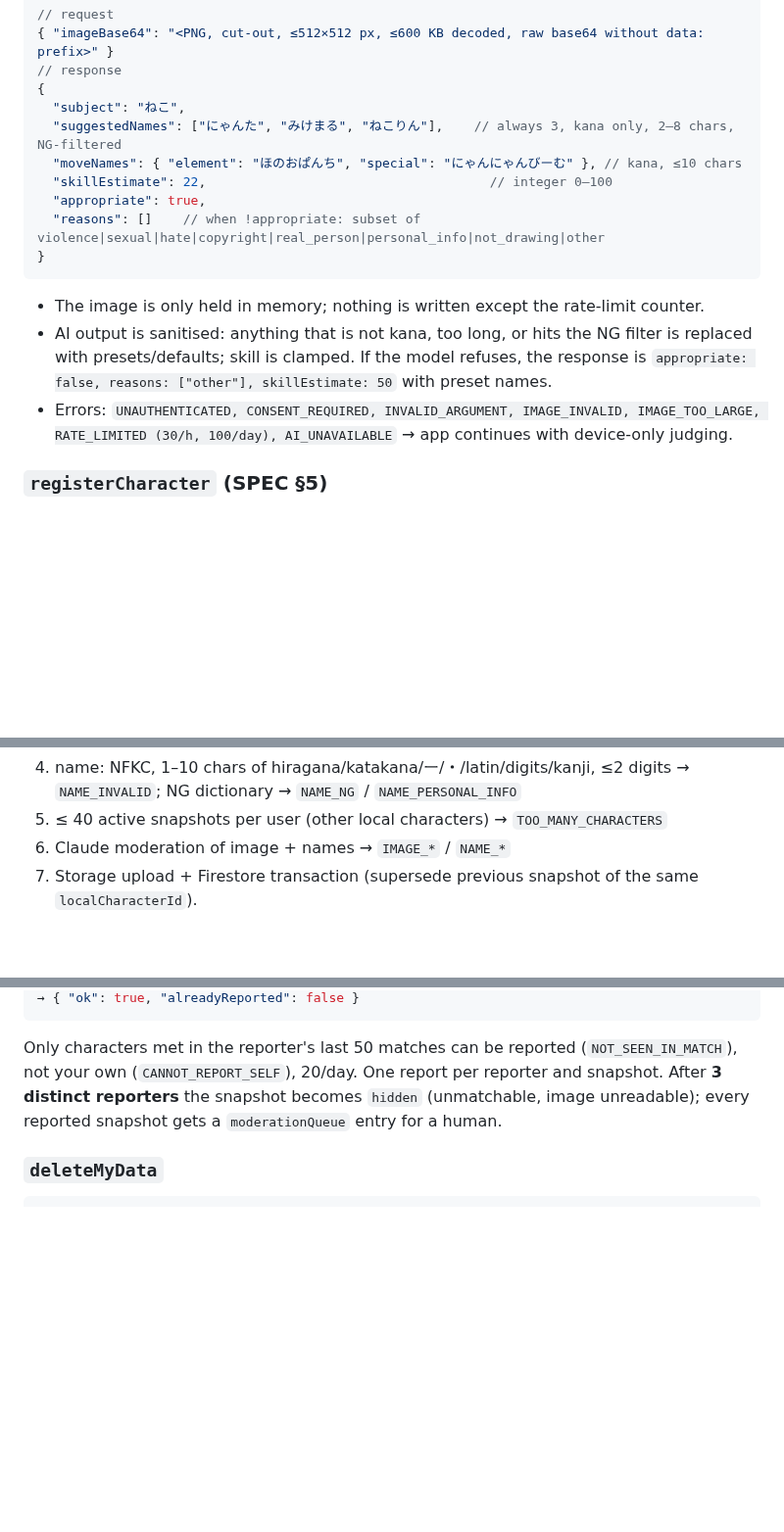
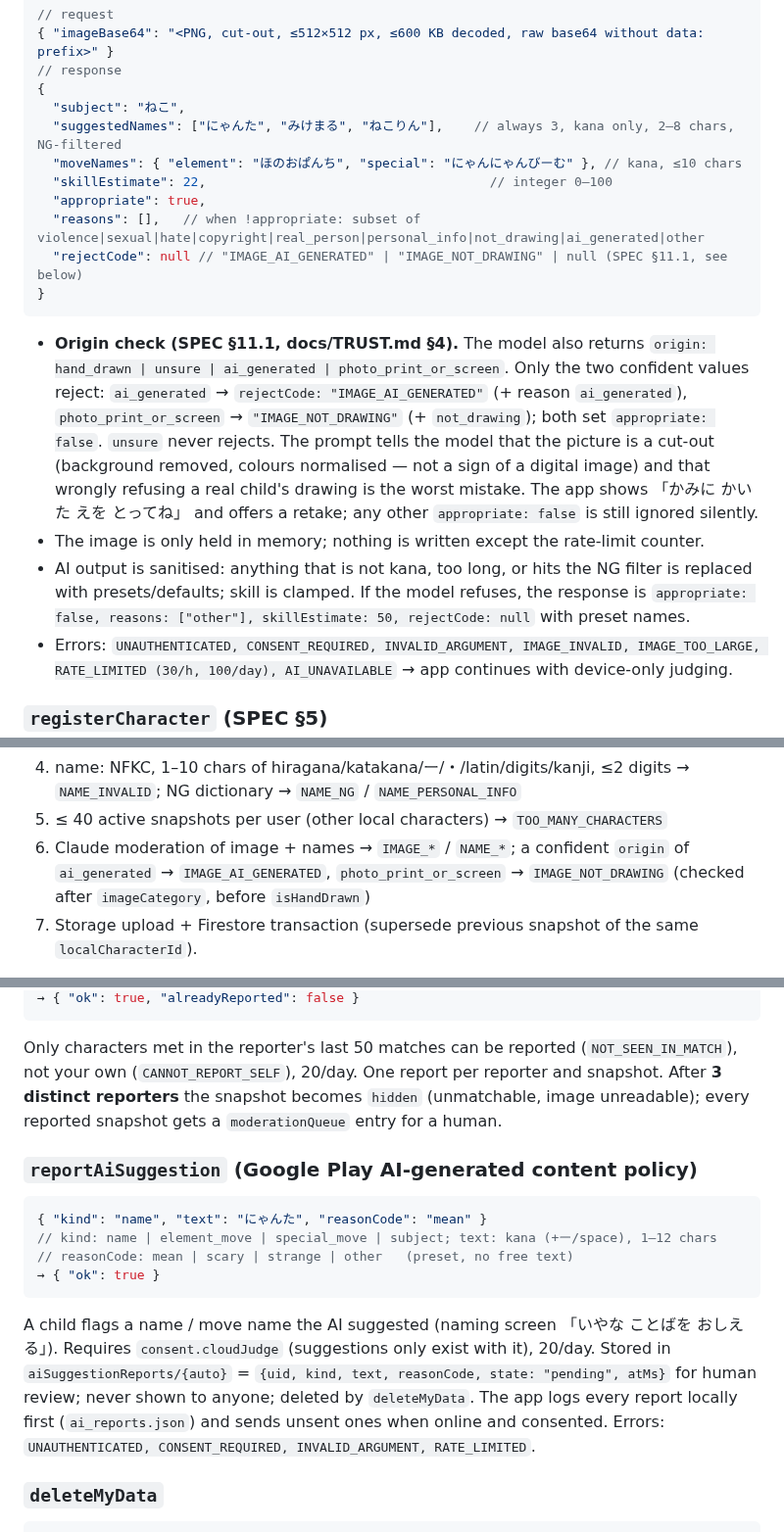
Before and after one commit to fru69syo/doodle-battle, a Markdown page: docs/BACKEND.md, 3 parts joined by grey strips. Shown at 98% size. Drawn GitHub-style; blank space fills up the shorter version.

Commit message:
docs: TRUST.md; BACKEND.md origin judgement + reportAiSuggestion
Co-Authored-By: Claude Opus 5.5 <noreply@anthropic.com>
Claude-Session: https://claude.ai/code/session_01QRHLaYFdZHWgzxL5AWfKrR

````diff
--- a/docs/BACKEND.md
+++ b/docs/BACKEND.md
@@ -112,13 +113,22 @@ All are **callable** functions (`firebase_functions` `httpsCallable`), region `a
   "moveNames": { "element": "ほのおぱんち", "special": "にゃんにゃんびーむ" }, // kana, ≤10 chars
   "skillEstimate": 22,                                     // integer 0–100
   "appropriate": true,
-  "reasons": []    // when !appropriate: subset of violence|sexual|hate|copyright|real_person|personal_info|not_drawing|other
+  "reasons": [],   // when !appropriate: subset of violence|sexual|hate|copyright|real_person|personal_info|not_drawing|ai_generated|other
+  "rejectCode": null // "IMAGE_AI_GENERATED" | "IMAGE_NOT_DRAWING" | null (SPEC §11.1, see below)
 }
 ```
+- **Origin check (SPEC §11.1, docs/TRUST.md §4).** The model also returns
+  `origin: hand_drawn | unsure | ai_generated | photo_print_or_screen`. Only the two confident
+  values reject: `ai_generated` → `rejectCode: "IMAGE_AI_GENERATED"` (+ reason `ai_generated`),
+  `photo_print_or_screen` → `"IMAGE_NOT_DRAWING"` (+ `not_drawing`); both set `appropriate:
+  false`. `unsure` never rejects. The prompt tells the model that the picture is a cut-out
+  (background removed, colours normalised — not a sign of a digital image) and that wrongly
+  refusing a real child's drawing is the worst mistake. The app shows 「かみに かいた えを とってね」
+  and offers a retake; any other `appropriate: false` is still ignored silently.
 - The image is only held in memory; nothing is written except the rate-limit counter.
 - AI output is sanitised: anything that is not kana, too long, or hits the NG filter is replaced
   with presets/defaults; skill is clamped. If the model refuses, the response is
-  `appropriate: false, reasons: ["other"], skillEstimate: 50` with preset names.
+  `appropriate: false, reasons: ["other"], skillEstimate: 50, rejectCode: null` with preset names.
 - Errors: `UNAUTHENTICATED, CONSENT_REQUIRED, INVALID_ARGUMENT, IMAGE_INVALID, IMAGE_TOO_LARGE,
   RATE_LIMITED (30/h, 100/day), AI_UNAVAILABLE` → app continues with device-only judging.
 
@@ -153,7 +163,9 @@ Pipeline (cheap checks first, AI last, fail-closed):
 4. name: NFKC, 1–10 chars of hiragana/katakana/ー/・/latin/digits/kanji, ≤2 digits → `NAME_INVALID`;
    NG dictionary → `NAME_NG` / `NAME_PERSONAL_INFO`
 5. ≤ 40 active snapshots per user (other local characters) → `TOO_MANY_CHARACTERS`
-6. Claude moderation of image + names → `IMAGE_*` / `NAME_*`
+6. Claude moderation of image + names → `IMAGE_*` / `NAME_*`; a confident `origin` of
+   `ai_generated` → `IMAGE_AI_GENERATED`, `photo_print_or_screen` → `IMAGE_NOT_DRAWING`
+   (checked after `imageCategory`, before `isHandDrawn`)
 7. Storage upload + Firestore transaction (supersede previous snapshot of the same `localCharacterId`).
 
 The server recomputes `stats` (effective at level), `isShobo`, `evolution`; it never trusts client
@@ -219,6 +231,21 @@ your own (`CANNOT_REPORT_SELF`), 20/day. One report per reporter and snapshot. A
 reporters** the snapshot becomes `hidden` (unmatchable, image unreadable); every reported snapshot
 gets a `moderationQueue` entry for a human.
 
+### `reportAiSuggestion` (Google Play AI-generated content policy)
+
+```jsonc
+{ "kind": "name", "text": "にゃんた", "reasonCode": "mean" }
+// kind: name | element_move | special_move | subject; text: kana (+ー/space), 1–12 chars
+// reasonCode: mean | scary | strange | other   (preset, no free text)
+→ { "ok": true }
+```
+A child flags a name / move name the AI suggested (naming screen 「いやな ことばを おしえる」).
+Requires `consent.cloudJudge` (suggestions only exist with it), 20/day. Stored in
+`aiSuggestionReports/{auto}` = `{uid, kind, text, reasonCode, state: "pending", atMs}` for human
+review; never shown to anyone; deleted by `deleteMyData`. The app logs every report locally first
+(`ai_reports.json`) and sends unsent ones when online and consented. Errors: `UNAUTHENTICATED,
+CONSENT_REQUIRED, INVALID_ARGUMENT, RATE_LIMITED`.
+
 ### `deleteMyData`
 
 ```jsonc
````
Also changed, not shown: other parts of docs/BACKEND.md (+3 -1 lines), docs/TRUST.md (added, +113 -0 lines).
